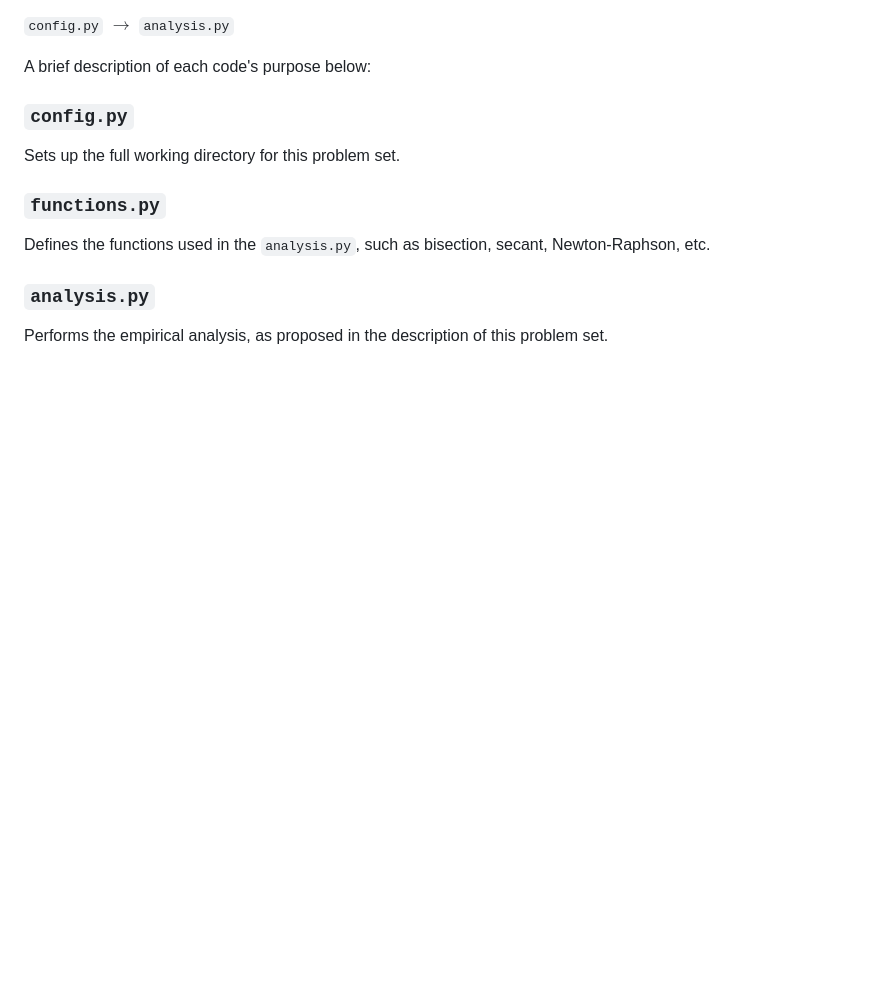
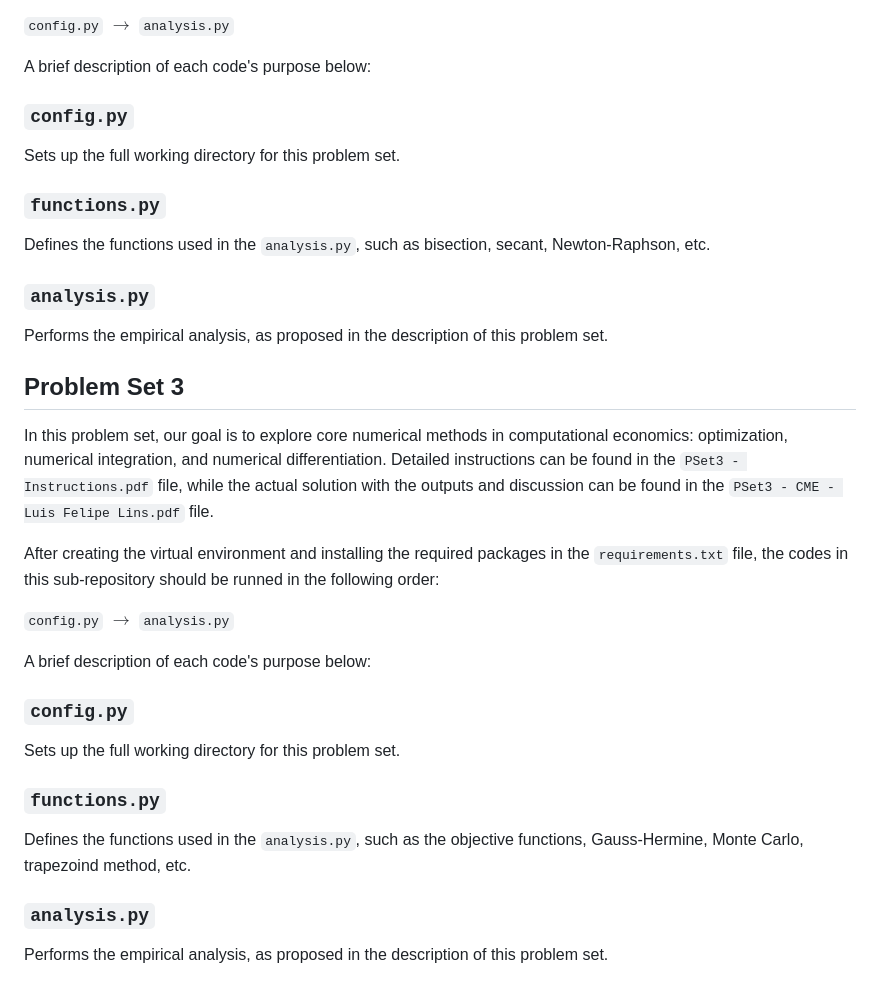
Before and after one commit to luisfelipelins/Computational-Methods-in-Economics, a Markdown page: README.md, the part around the change. Rendered like a GitHub page; blank space fills up the shorter version.

```diff
--- a/README.md
+++ b/README.md
@@ -80,3 +80,26 @@ Defines the functions used in the `analysis.py`, such as bisection, secant, Newt
 ### `analysis.py`
 
 Performs the empirical analysis, as proposed in the description of this problem set.
+
+## Problem Set 3
+
+In this problem set, our goal is to explore core numerical methods in computational economics: optimization, numerical integration, and numerical differentiation. Detailed instructions can be found in the `PSet3 - Instructions.pdf` file, while the actual solution with the outputs and discussion can be found in the `PSet3 - CME - Luis Felipe Lins.pdf` file.
+
+After creating the virtual environment and installing the required packages in the `requirements.txt` file, the codes in this sub-repository should be runned in the following order:
+
+`config.py` $`\rightarrow`$ `analysis.py`
+
+A brief description of each code's purpose below:
+
+
+### `config.py`
+
+Sets up the full working directory for this problem set.
+
+### `functions.py`
+
+Defines the functions used in the `analysis.py`, such as the objective functions, Gauss-Hermine, Monte Carlo, trapezoind method, etc.
+
+### `analysis.py`
+
+Performs the empirical analysis, as proposed in the description of this problem set.
```
